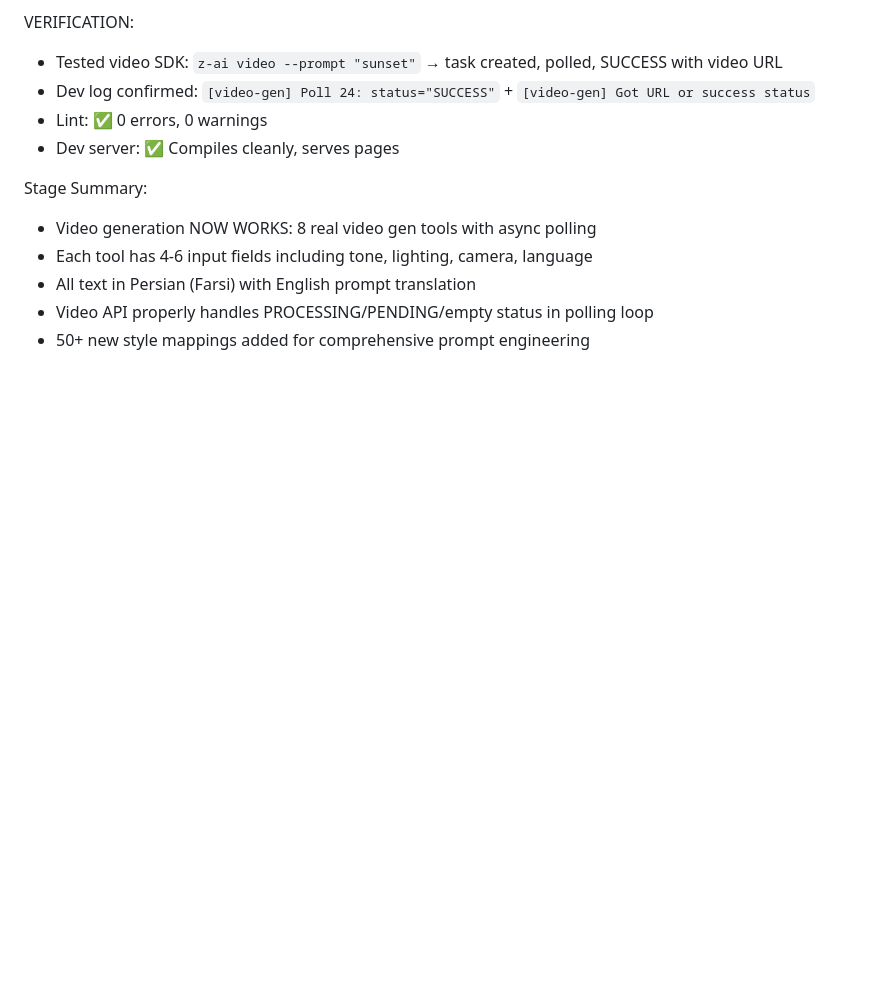
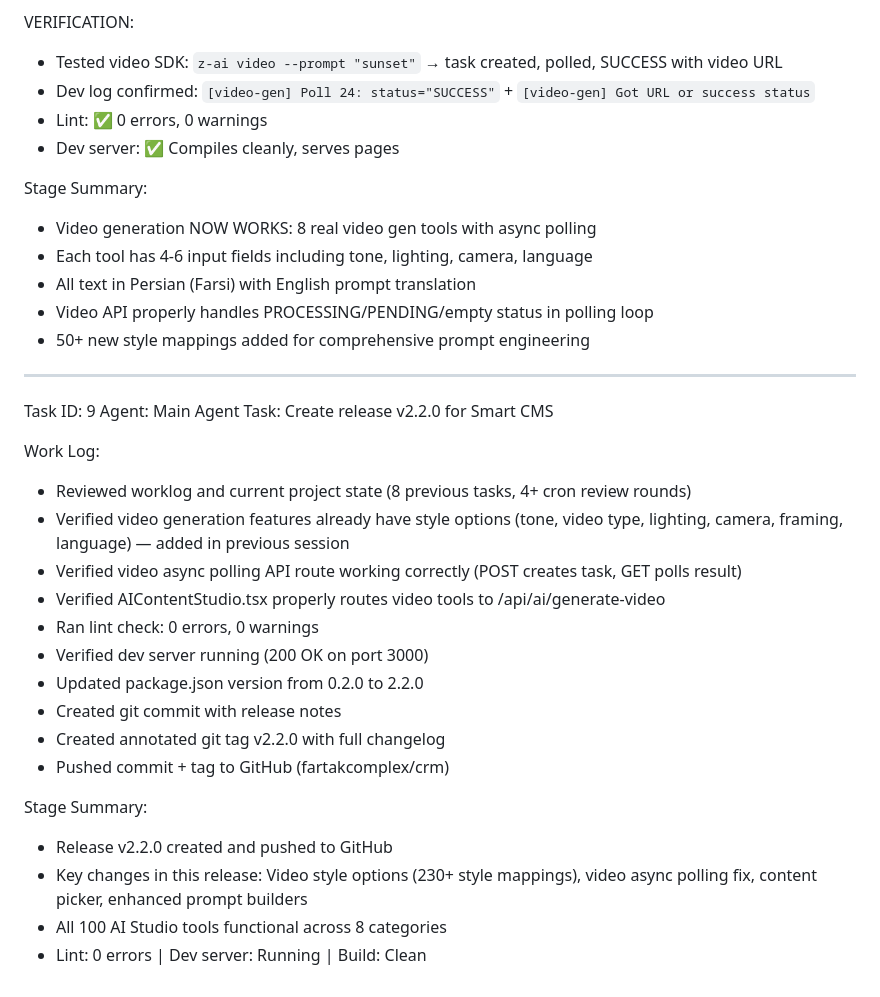
Before and after one commit to fartakcomplex/crm, a Markdown page: worklog.md, the part around the change. Drawn GitHub-style; blank space fills up the shorter version.

Commit message:
0f5443a0-9de9-4733-a94b-cf97aad7b9de

```diff
--- a/worklog.md
+++ b/worklog.md
@@ -1546,3 +1546,26 @@ Stage Summary:
 - All text in Persian (Farsi) with English prompt translation
 - Video API properly handles PROCESSING/PENDING/empty status in polling loop
 - 50+ new style mappings added for comprehensive prompt engineering
+
+---
+Task ID: 9
+Agent: Main Agent
+Task: Create release v2.2.0 for Smart CMS
+
+Work Log:
+- Reviewed worklog and current project state (8 previous tasks, 4+ cron review rounds)
+- Verified video generation features already have style options (tone, video type, lighting, camera, framing, language) — added in previous session
+- Verified video async polling API route working correctly (POST creates task, GET polls result)
+- Verified AIContentStudio.tsx properly routes video tools to /api/ai/generate-video
+- Ran lint check: 0 errors, 0 warnings
+- Verified dev server running (200 OK on port 3000)
+- Updated package.json version from 0.2.0 to 2.2.0
+- Created git commit with release notes
+- Created annotated git tag v2.2.0 with full changelog
+- Pushed commit + tag to GitHub (fartakcomplex/crm)
+
+Stage Summary:
+- Release v2.2.0 created and pushed to GitHub
+- Key changes in this release: Video style options (230+ style mappings), video async polling fix, content picker, enhanced prompt builders
+- All 100 AI Studio tools functional across 8 categories
+- Lint: 0 errors | Dev server: Running | Build: Clean
```
